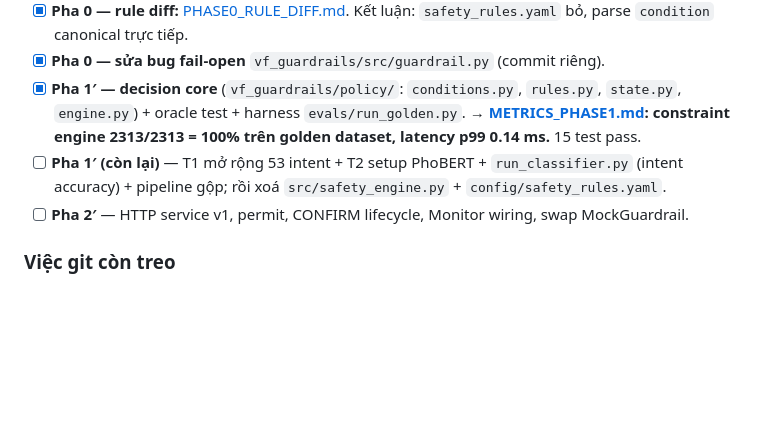
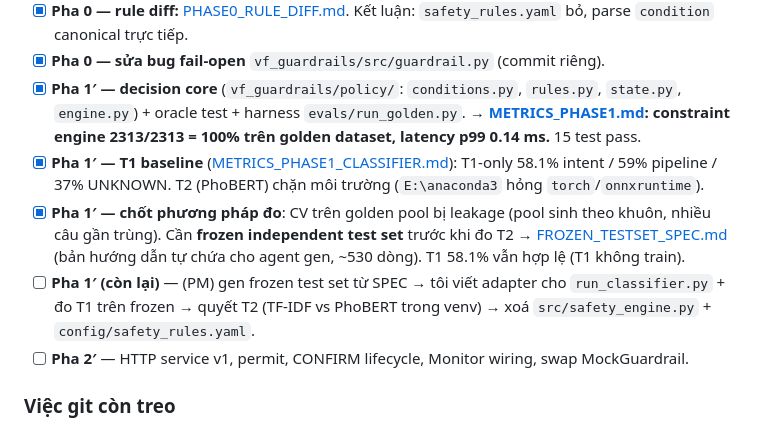
Before and after one commit to datdaide1/ViGuard, a Markdown page: docs/guardrail-integration/AUDIT.md, the part around the change. Drawn GitHub-style; blank space fills up the shorter version.

```diff
--- a/docs/guardrail-integration/AUDIT.md
+++ b/docs/guardrail-integration/AUDIT.md
@@ -247,7 +247,9 @@ Mục tiêu: **guardrail phân giải + đánh giá đúng 109 rule, đo đượ
 - [x] **Pha 0 — sửa bug fail-open** `vf_guardrails/src/guardrail.py` (commit riêng).
 - [x] **Pha 1′ — decision core** (`vf_guardrails/policy/`: `conditions.py`, `rules.py`, `state.py`, `engine.py`) + oracle test + harness `evals/run_golden.py`.
   → **[METRICS_PHASE1.md](METRICS_PHASE1.md): constraint engine 2313/2313 = 100% trên golden dataset, latency p99 0.14 ms.** 15 test pass.
-- [ ] **Pha 1′ (còn lại)** — T1 mở rộng 53 intent + T2 setup PhoBERT + `run_classifier.py` (intent accuracy) + pipeline gộp; rồi xoá `src/safety_engine.py` + `config/safety_rules.yaml`.
+- [x] **Pha 1′ — T1 baseline** ([METRICS_PHASE1_CLASSIFIER.md](METRICS_PHASE1_CLASSIFIER.md)): T1-only 58.1% intent / 59% pipeline / 37% UNKNOWN. T2 (PhoBERT) chặn môi trường (`E:\anaconda3` hỏng `torch`/`onnxruntime`).
+- [x] **Pha 1′ — chốt phương pháp đo**: CV trên golden pool bị leakage (pool sinh theo khuôn, nhiều câu gần trùng). Cần **frozen independent test set** trước khi đo T2 → [FROZEN_TESTSET_SPEC.md](FROZEN_TESTSET_SPEC.md) (bản hướng dẫn tự chứa cho agent gen, ~530 dòng). T1 58.1% vẫn hợp lệ (T1 không train).
+- [ ] **Pha 1′ (còn lại)** — (PM) gen frozen test set từ SPEC → tôi viết adapter cho `run_classifier.py` + đo T1 trên frozen → quyết T2 (TF-IDF vs PhoBERT trong venv) → xoá `src/safety_engine.py` + `config/safety_rules.yaml`.
 - [ ] **Pha 2′** — HTTP service v1, permit, CONFIRM lifecycle, Monitor wiring, swap MockGuardrail.
 
 ### Việc git còn treo
```
Also changed, not shown: docs/guardrail-integration/FROZEN_TESTSET_SPEC.md (added, +599 -0 lines).
